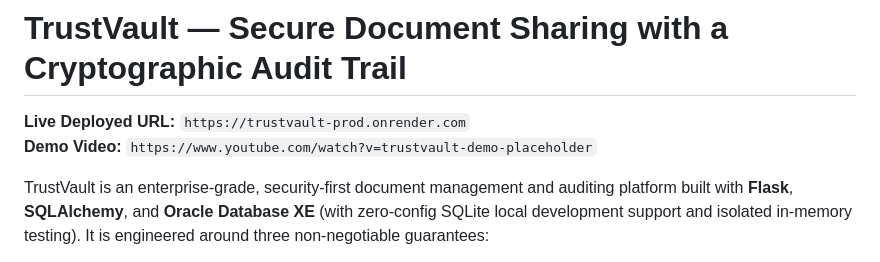
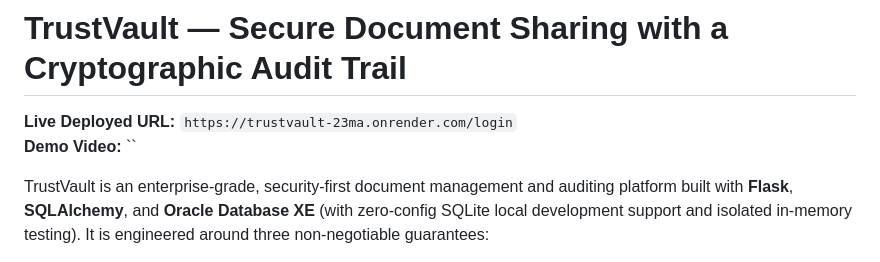
Before and after one commit to harieswarreddygelli/TrustVault, a Markdown page: README.md, the part around the change. GitHub-like rendering.

Commit message:
Update README
Updated the live deployed URL and removed the demo video link.

```diff
--- a/README.md
+++ b/README.md
@@ -1,7 +1,7 @@
 # TrustVault — Secure Document Sharing with a Cryptographic Audit Trail
 
-**Live Deployed URL:** `https://trustvault-prod.onrender.com`
-**Demo Video:** `https://www.youtube.com/watch?v=trustvault-demo-placeholder`
+**Live Deployed URL:** `https://trustvault-23ma.onrender.com/login`
+**Demo Video:** ``
 
 TrustVault is an enterprise-grade, security-first document management and auditing platform built with **Flask**, **SQLAlchemy**, and **Oracle Database XE** (with zero-config SQLite local development support and isolated in-memory testing). It is engineered around three non-negotiable guarantees:
 1. **Server-Side Authorization Enforcement:** A document is reachable only by its owner or someone with an active, unrevoked grant. Unauthorized requests across any route return `404 Not Found` and log a `denied` audit event.
```
